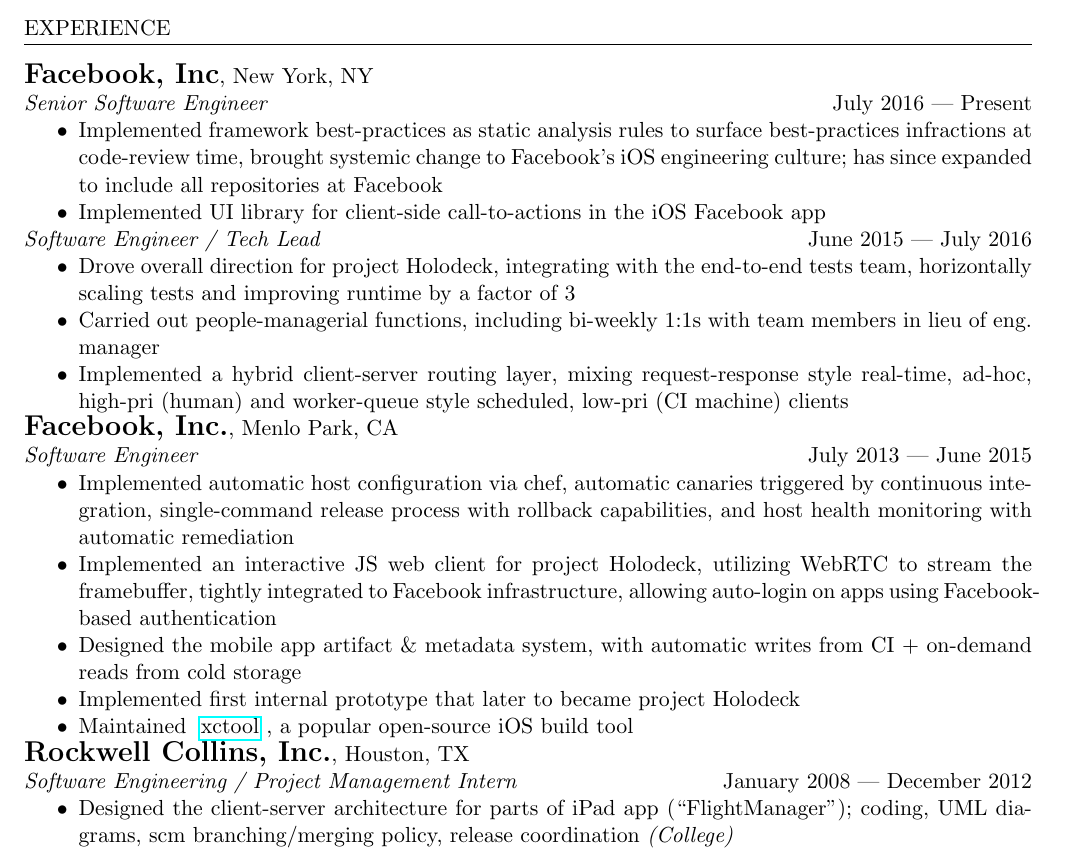
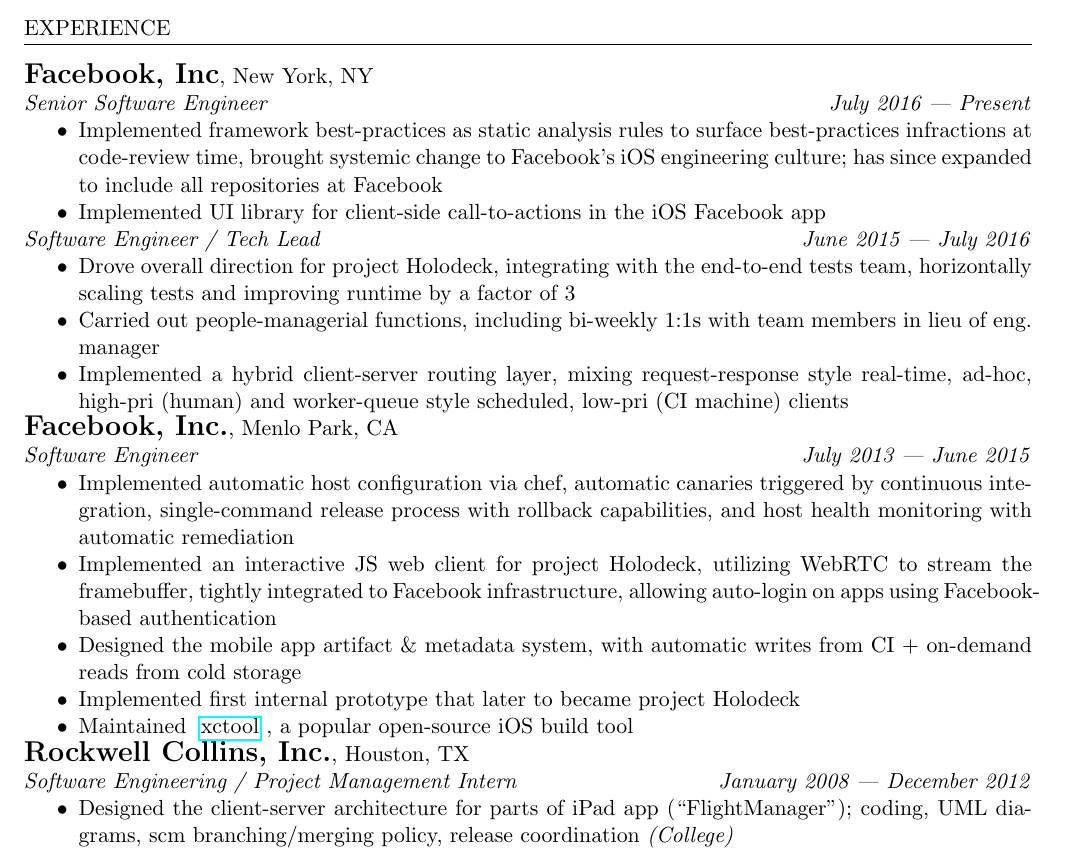
Before and after one commit to ryanrhee/resume, a LaTeX document (tex/main.tex): part of the page, cut so that both start at the same text. Compiled offline with pdfLaTeX.

Commit message:
[style] Emphasize dates

```diff
--- a/tex/main.tex
+++ b/tex/main.tex
@@ -11,6 +11,7 @@
 \usepackage{etoolbox}
 \usepackage{multicol}
 \usepackage[autostyle, english = american]{csquotes}
+\usepackage{twoopt}
 \MakeOuterQuote{"}
 
 \setlength{\parindent}{0pt}
@@ -40,13 +41,13 @@
 
 \newcommand{\SubHeading}[3][\normalsize]{{#1\textbf{#2}}, #3}
 
-\newcommand{\LeftRight}[3][\normalfont]{{#1{#2}\hfill#3}}
+\newcommandtwoopt{\LeftRight}[4][\normalfont][\normalfont]{{#1{#3}\hfill#2{#4}}}
 
 \newcommand{\Job}[2]{\SubHeading[\Large]{#1}{#2}}
 
 \newenvironment{Role}[3]
 {
-  \LeftRight[\emph]{#1}{#2 --- #3}
+  \LeftRight[\emph][\emph]{#1}{#2 --- #3}
   \begin{compactitem}
 }
 {
```
